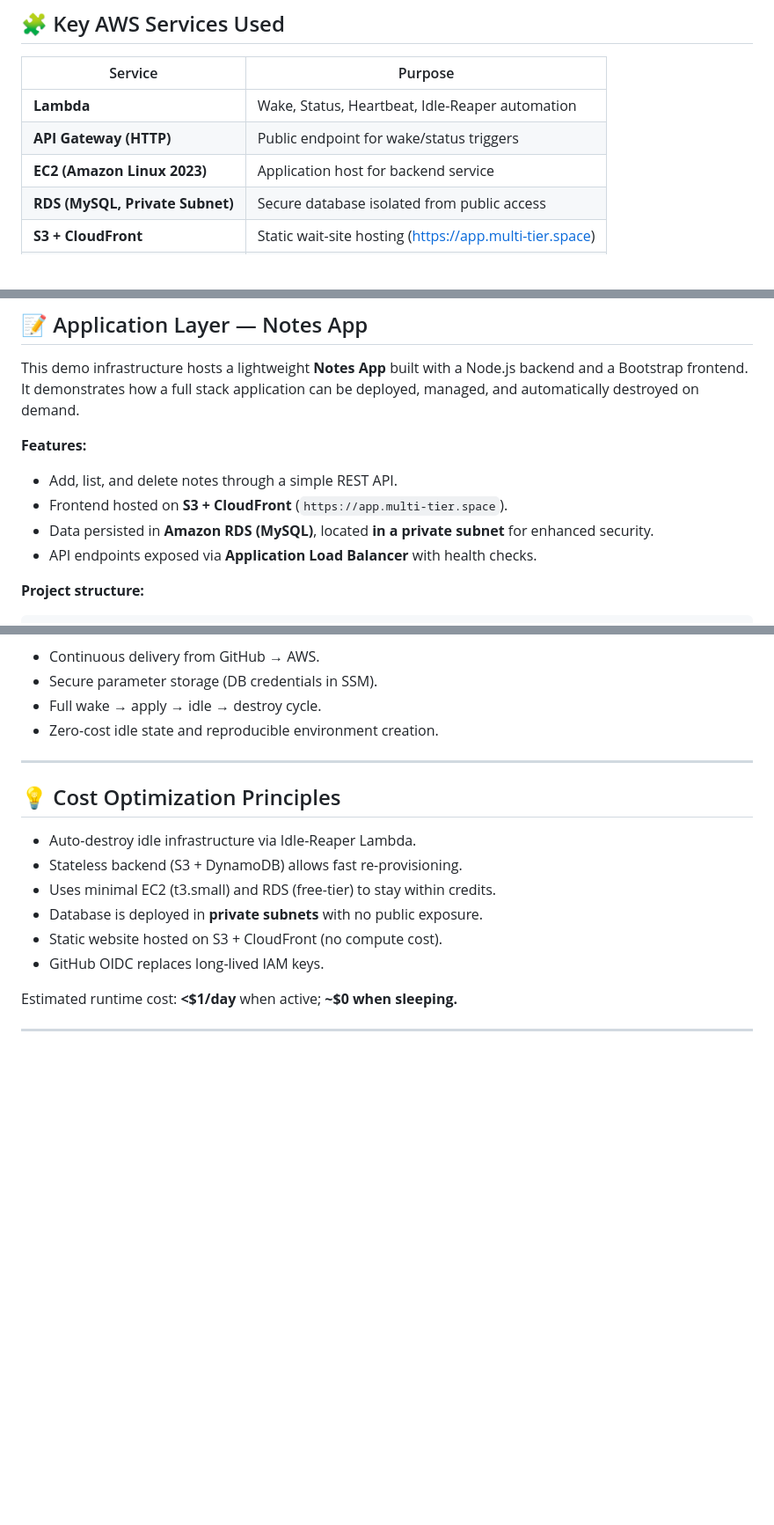
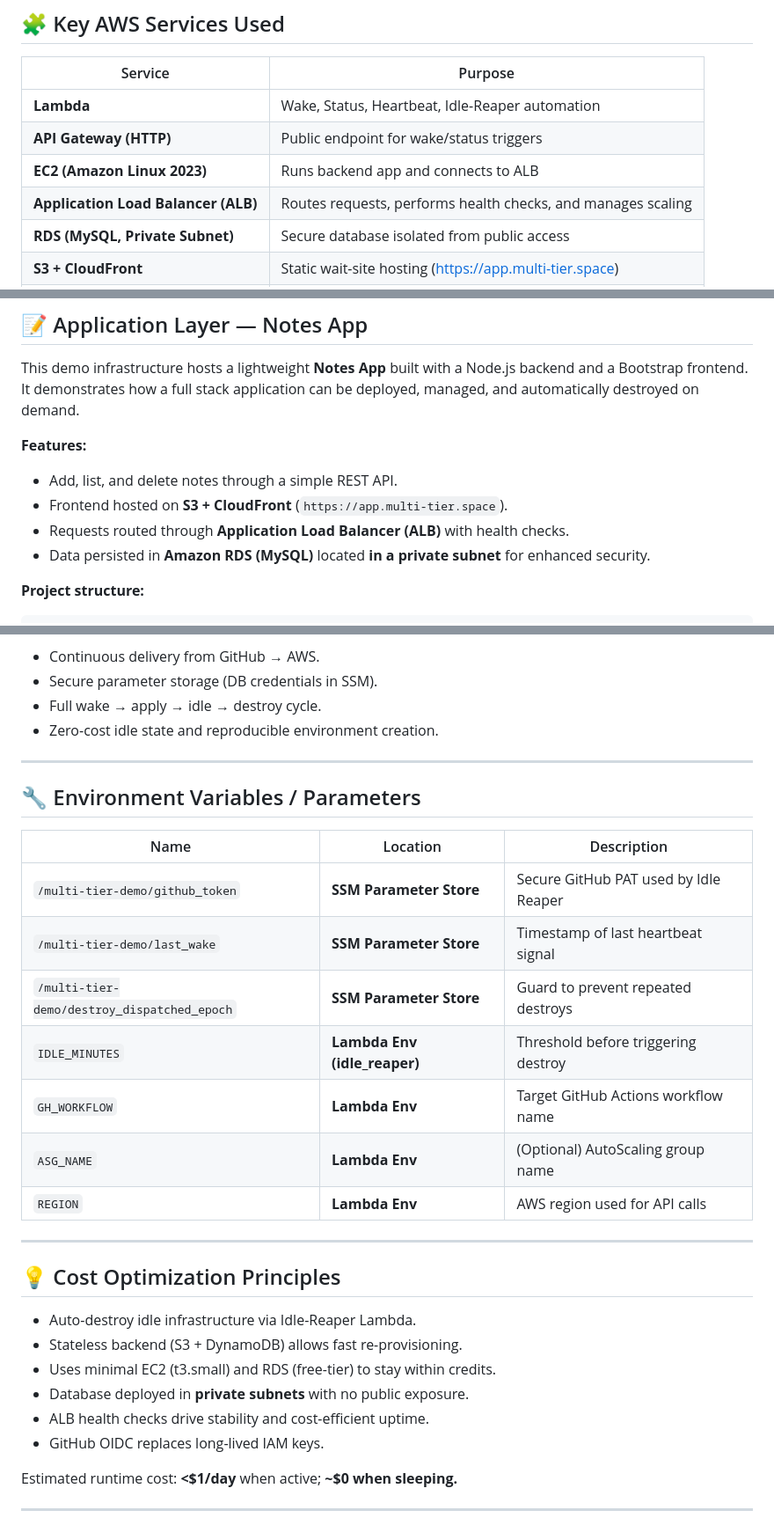
Before and after one commit to rusets/aws-multi-tier-infra, a Markdown page: README.md, 3 parts joined by grey strips. Shown: that part at 88% size. GitHub-like rendering; blank space fills up the shorter version.

````diff
--- a/README.md
+++ b/README.md
@@ -45,7 +50,8 @@ flowchart TD
 |----------|----------|
 | **Lambda** | Wake, Status, Heartbeat, Idle-Reaper automation |
 | **API Gateway (HTTP)** | Public endpoint for wake/status triggers |
-| **EC2 (Amazon Linux 2023)** | Application host for backend service |
+| **EC2 (Amazon Linux 2023)** | Runs backend app and connects to ALB |
+| **Application Load Balancer (ALB)** | Routes requests, performs health checks, and manages scaling |
 | **RDS (MySQL, Private Subnet)** | Secure database isolated from public access |
 | **S3 + CloudFront** | Static wait-site hosting (https://app.multi-tier.space) |
 | **SSM Parameter Store** | Secure config & secret storage |
@@ -80,8 +86,8 @@ It demonstrates how a full stack application can be deployed, managed, and autom
 **Features:**
 - Add, list, and delete notes through a simple REST API.
 - Frontend hosted on **S3 + CloudFront** (`https://app.multi-tier.space`).
-- Data persisted in **Amazon RDS (MySQL)**, located **in a private subnet** for enhanced security.
-- API endpoints exposed via **Application Load Balancer** with health checks.
+- Requests routed through **Application Load Balancer (ALB)** with health checks.
+- Data persisted in **Amazon RDS (MySQL)** located **in a private subnet** for enhanced security.
 
 **Project structure:**
 ```
@@ -126,13 +132,27 @@ The **Notes App** serves as a realistic, minimal workload for demonstrating:
 
 ---
 
+## 🔧 Environment Variables / Parameters
+
+| Name | Location | Description |
+|------|-----------|--------------|
+| `/multi-tier-demo/github_token` | **SSM Parameter Store** | Secure GitHub PAT used by Idle Reaper |
+| `/multi-tier-demo/last_wake` | **SSM Parameter Store** | Timestamp of last heartbeat signal |
+| `/multi-tier-demo/destroy_dispatched_epoch` | **SSM Parameter Store** | Guard to prevent repeated destroys |
+| `IDLE_MINUTES` | **Lambda Env (idle_reaper)** | Threshold before triggering destroy |
+| `GH_WORKFLOW` | **Lambda Env** | Target GitHub Actions workflow name |
+| `ASG_NAME` | **Lambda Env** | (Optional) AutoScaling group name |
+| `REGION` | **Lambda Env** | AWS region used for API calls |
+
+---
+
 ## 💡 Cost Optimization Principles
 
 - Auto-destroy idle infrastructure via Idle-Reaper Lambda.
 - Stateless backend (S3 + DynamoDB) allows fast re-provisioning.
 - Uses minimal EC2 (t3.small) and RDS (free-tier) to stay within credits.
-- Database is deployed in **private subnets** with no public exposure.
-- Static website hosted on S3 + CloudFront (no compute cost).
+- Database deployed in **private subnets** with no public exposure.
+- ALB health checks drive stability and cost-efficient uptime.
 - GitHub OIDC replaces long-lived IAM keys.
 
 Estimated runtime cost: **<$1/day** when active; **~$0 when sleeping.**
````
Also changed, not shown: other parts of README.md (+5 -0 lines).
